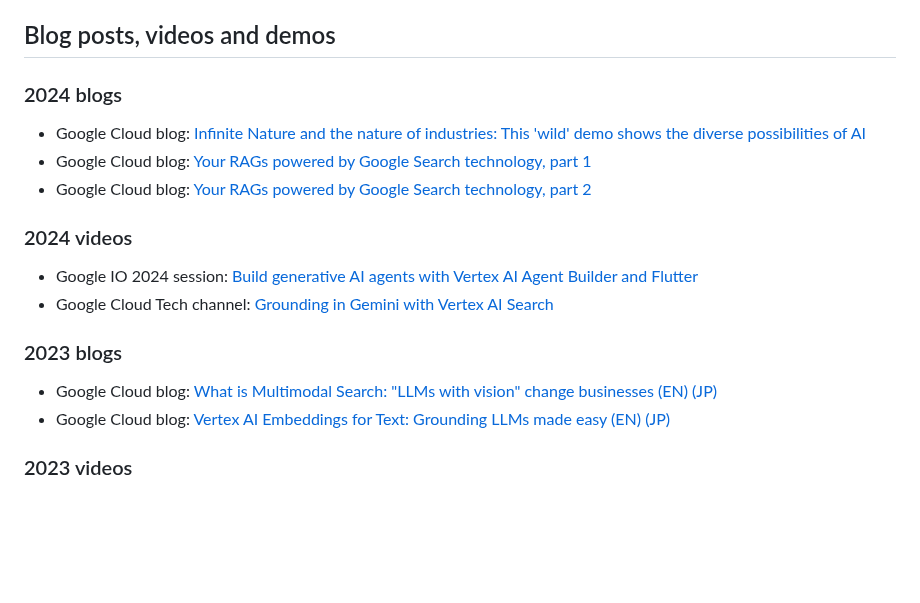
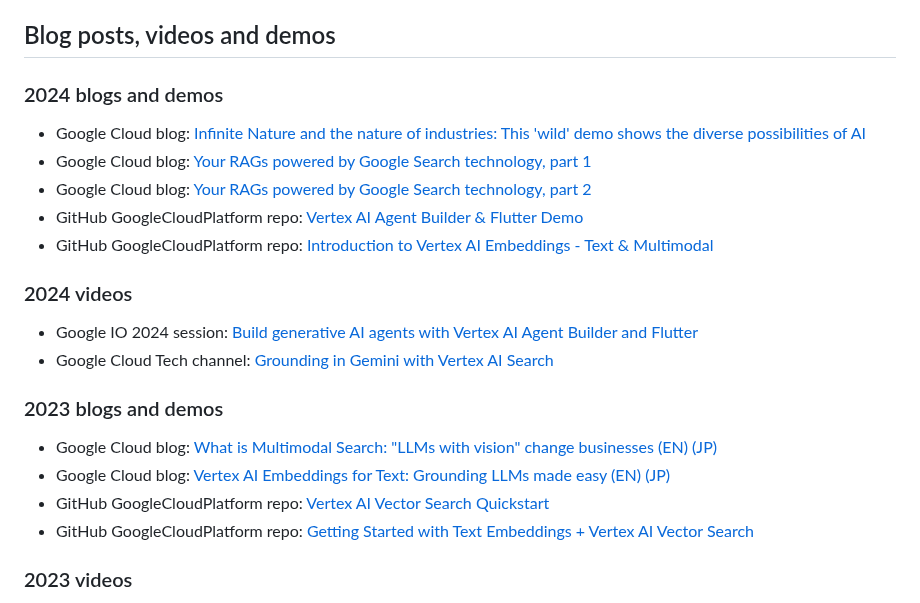
Before and after one commit to kazunori279/my-sessions-and-bio, a Markdown page: README.md, the part around the change. Rendered like a GitHub page; blank space fills up the shorter version.

```diff
--- a/README.md
+++ b/README.md
@@ -47,21 +47,25 @@ AI/ML担当のデベロッパーアドボケイトとしてGoogle Cloud US本社
 
 ## Blog posts, videos and demos
 
-### 2024 blogs
+### 2024 blogs and demos
 
 - Google Cloud blog: [Infinite Nature and the nature of industries: This 'wild' demo shows the diverse possibilities of AI](https://cloud.google.com/transform/infinite-nature-gen-ai-biodiversity-demo-industry-applications?e=48754805&hl=en)
 - Google Cloud blog: [Your RAGs powered by Google Search technology, part 1](https://cloud.google.com/blog/products/ai-machine-learning/rags-powered-by-google-search-technology-part-1?hl=en)
 - Google Cloud blog: [Your RAGs powered by Google Search technology, part 2](https://cloud.google.com/blog/products/ai-machine-learning/rags-powered-by-google-search-technology-part-2?hl=en)
+- GitHub GoogleCloudPlatform repo: [Vertex AI Agent Builder & Flutter Demo](https://github.com/GoogleCloudPlatform/generative-ai/tree/main/gemini/sample-apps/photo-discovery)
+- GitHub GoogleCloudPlatform repo: [Introduction to Vertex AI Embeddings - Text & Multimodal](https://github.com/GoogleCloudPlatform/generative-ai/blob/main/embeddings/intro_multimodal_embeddings.ipynb)
 
 ### 2024 videos
 
 - Google IO 2024 session: [Build generative AI agents with Vertex AI Agent Builder and Flutter](https://www.youtube.com/watch?v=V8P_S9OLI_I)
 - Google Cloud Tech channel: [Grounding in Gemini with Vertex AI Search](https://www.youtube.com/watch?v=ml2xMeftEG4)
 
-### 2023 blogs
+### 2023 blogs and demos
 
 - Google Cloud blog: [What is Multimodal Search: "LLMs with vision" change businesses (EN)](https://cloud.google.com/blog/products/ai-machine-learning/multimodal-generative-ai-search?hl=en) [(JP)](https://cloud.google.com/blog/ja/products/ai-machine-learning/multimodal-generative-ai-search?hl=ja)
 - Google Cloud blog: [Vertex AI Embeddings for Text: Grounding LLMs made easy (EN)](https://cloud.google.com/blog/products/ai-machine-learning/how-to-use-grounding-for-your-llms-with-text-embeddings?hl=en) [(JP)](https://cloud.google.com/blog/ja/products/ai-machine-learning/how-to-use-grounding-for-your-llms-with-text-embeddings)
+- GitHub GoogleCloudPlatform repo: [Vertex AI Vector Search Quickstart](https://github.com/GoogleCloudPlatform/generative-ai/blob/main/embeddings/vector-search-quickstart.ipynb)
+- GitHub GoogleCloudPlatform repo: [Getting Started with Text Embeddings + Vertex AI Vector Search](https://github.com/GoogleCloudPlatform/generative-ai/blob/main/embeddings/intro-textemb-vectorsearch.ipynb)
 
 ### 2023 videos
 
```
